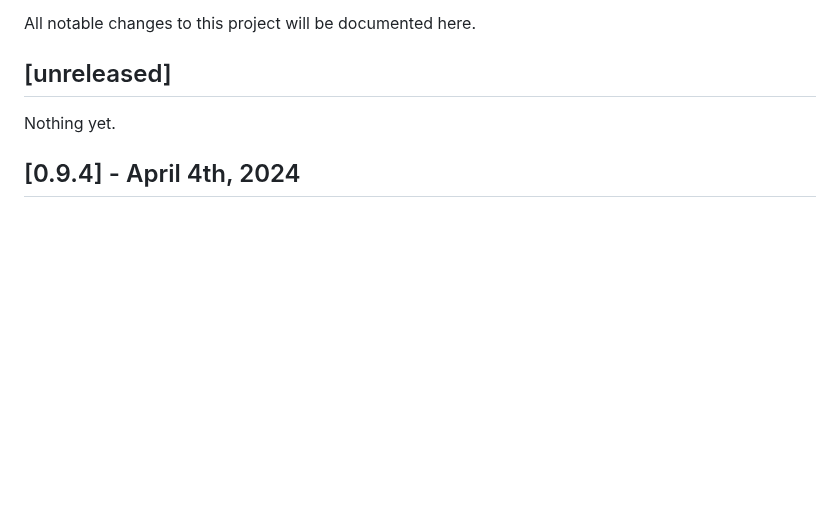
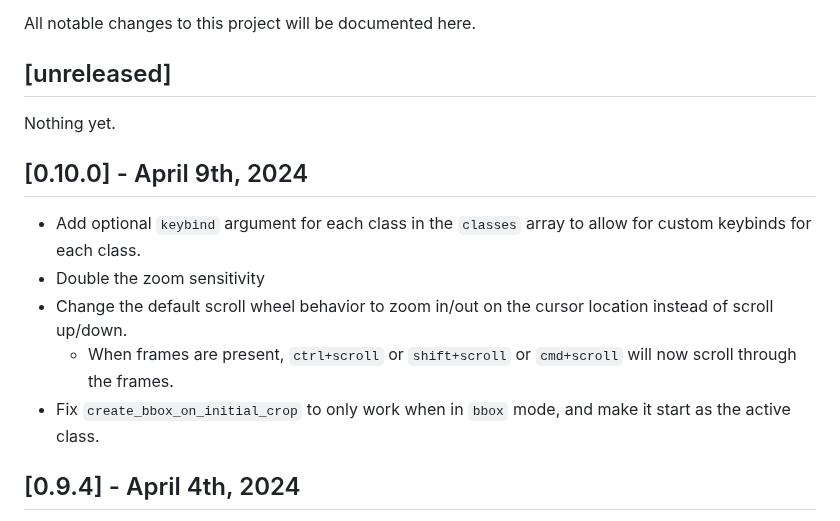
Before and after one commit to SenteraLLC/ulabel, a Markdown page: changelog.md, the part around the change. Rendered like a GitHub page; blank space fills up the shorter version.

Commit message:
update changelog

```diff
--- a/changelog.md
+++ b/changelog.md
@@ -5,6 +5,13 @@ All notable changes to this project will be documented here.
 ## [unreleased]
 
 Nothing yet.
+
+## [0.10.0] - April 9th, 2024
+- Add optional `keybind` argument for each class in the `classes` array to allow for custom keybinds for each class.
+- Double the zoom sensitivity
+- Change the default scroll wheel behavior to zoom in/out on the cursor location instead of scroll up/down.
+  - When frames are present, `ctrl+scroll` or `shift+scroll` or `cmd+scroll` will now scroll through the frames.
+- Fix `create_bbox_on_initial_crop` to only work when in `bbox` mode, and make it start as the active class.
 
 ## [0.9.4] - April 4th, 2024
 - Fix bug where vanish mode was disabled during brush/erase mode
```
